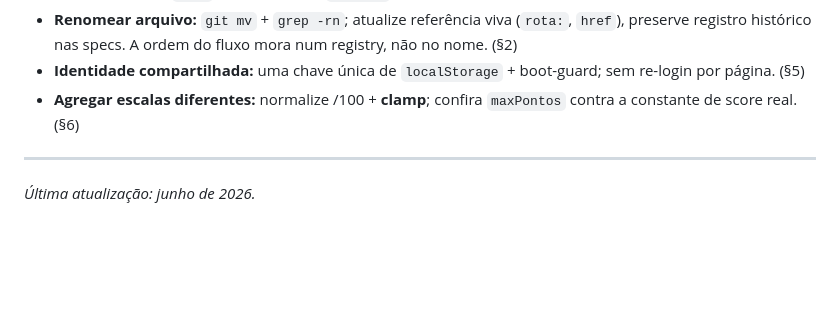
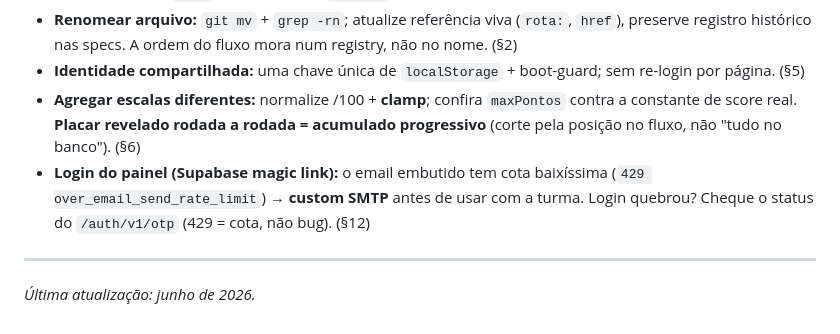
Before and after one commit to henriquealvarenga/intencionalidade, a Markdown page: AGENTS.md, the part around the change. Drawn GitHub-style; blank space fills up the shorter version.

```diff
--- a/AGENTS.md
+++ b/AGENTS.md
@@ -80,7 +80,11 @@ em áudio, painel ou deploy, leia o checklist (§11) de lá. Armadilhas que já
 - **Identidade compartilhada:** uma chave única de `localStorage` + boot-guard; sem
   re-login por página. (§5)
 - **Agregar escalas diferentes:** normalize /100 + **clamp**; confira `maxPontos` contra
-  a constante de score real. (§6)
+  a constante de score real. **Placar revelado rodada a rodada = acumulado progressivo**
+  (corte pela posição no fluxo, não "tudo no banco"). (§6)
+- **Login do painel (Supabase magic link):** o email embutido tem cota baixíssima
+  (`429 over_email_send_rate_limit`) → **custom SMTP** antes de usar com a turma. Login
+  quebrou? Cheque o status do `/auth/v1/otp` (429 = cota, não bug). (§12)
 
 ---
 
```
Also changed, not shown: atividades/_specs/ENGENHARIA-modos-campeonato.md (+35 -0 lines).
